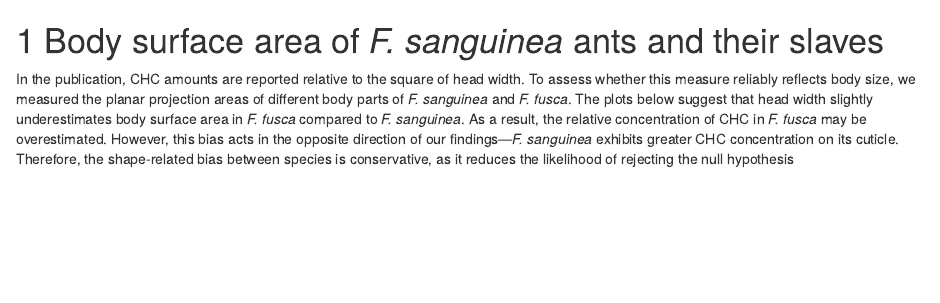
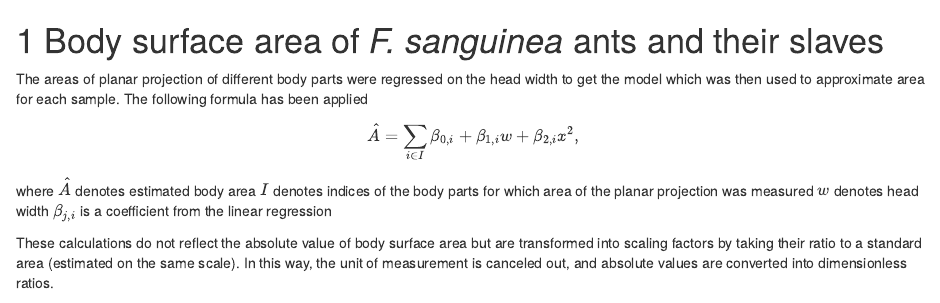
Before and after one commit to TomVuod/sangchem, an R Markdown document (Body_surface.Rmd): the page in a window 1100 px wide, from its top. Rendered offline with R 4.5, knitr and Pandoc, with nearby package versions; drawn as R Markdown's standard HTML page in place of the format the file asks for; some code elsewhere in the file could not run offline.

Commit message:
Description corrected

````diff
--- a/Body_surface.Rmd
+++ b/Body_surface.Rmd
@@ -1,6 +1,17 @@
 # Body surface area of *F. sanguinea* ants and their slaves {#surface-area}
 
-In the publication, CHC amounts are reported relative to the square of head width. To assess whether this measure reliably reflects body size, we measured the planar projection areas of different body parts of *F. sanguinea* and *F. fusca*. The plots below suggest that head width slightly underestimates body surface area in *F. fusca* compared to *F. sanguinea*. As a result, the relative concentration of CHC in *F. fusca* may be overestimated. However, this bias acts in the opposite direction of our findings—*F. sanguinea* exhibits greater CHC concentration on its cuticle. Therefore, the shape-related bias between species is conservative, as it reduces the likelihood of rejecting the null hypothesis
+The areas of planar projection of different body parts were regressed on the head width to get the model which was then used to approximate area for each sample. The following formula has been applied
+
+$$
+\hat{A} = \sum_{i \in I}\beta_{0,i}+\beta_{1,i}w+\beta_{2,i}x^2,
+$$
+where
+$\hat{A}$ denotes estimated body area
+$I$ denotes indices of the body parts for which area of the planar projection was measured
+$w$ denotes head width
+$\beta_{j,i}$ is a coefficient from the linear regression
+
+These calculations do not reflect the absolute value of body surface area but are transformed into scaling factors by taking their ratio to a standard area (estimated on the same scale). In this way, the unit of measurement is canceled out, and absolute values are converted into dimensionless ratios.
 
 ```{r warning=FALSE}
 library(sangchem)
````
